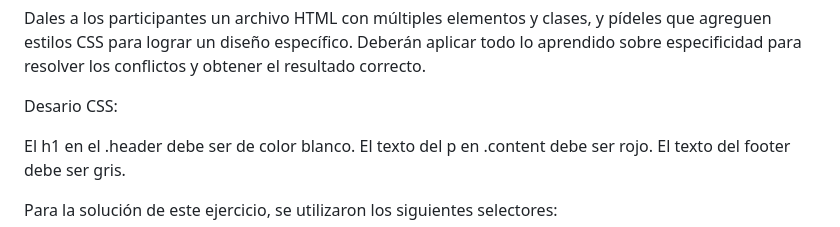
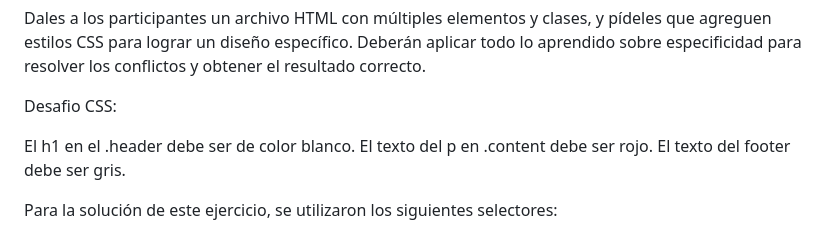
Before and after one commit to juandacf/tallerEspecificidad, a Markdown page: readMe.md, the part around the change. GitHub-like rendering.

Commit message:
finalfinal

```diff
--- a/readMe.md
+++ b/readMe.md
@@ -49,7 +49,7 @@ Parte 4: Desafío Final
 
 Dales a los participantes un archivo HTML con múltiples elementos y clases, y pídeles que agreguen estilos CSS para lograr un diseño específico. Deberán aplicar todo lo aprendido sobre especificidad para resolver los conflictos y obtener el resultado correcto.
 
-Desario CSS:
+Desafio CSS:
 
 El h1 en el .header debe ser de color blanco.
 El texto del p en .content debe ser rojo.
```
